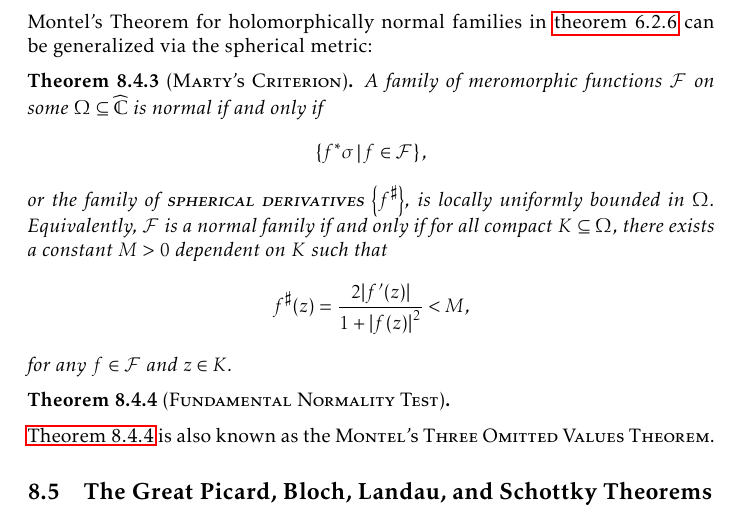
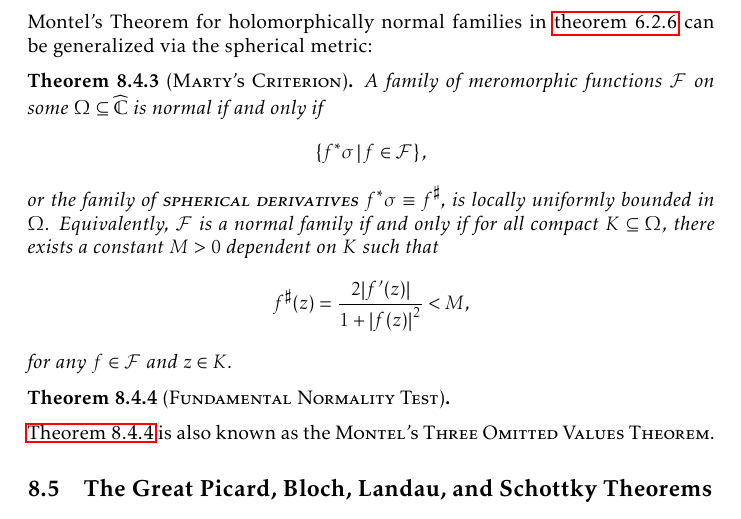
Before and after one commit to slipperking/complex-analysis-latex, a LaTeX document (main.tex): part of page 185 of 196, cut so that both start at the same text. Compiled offline with pdfLaTeX.

Commit message:
overleaf_to_git (Thu Sep 25 15:28:20 2025 -0700): update main.tex from r22070 to r22075

```diff
--- a/main.tex
+++ b/main.tex
@@ -4119,7 +4119,7 @@ Let \(\qty{a_n}_{n\in\mathbb{N}}\subset\extcomplex\) be a sequence. Then we say
 \end{definition}
 Montel's Theorem for holomorphically normal families in \cref{thm:montel} can be generalized via the spherical metric:
 \begin{theorem}[\textsc{Marty's Criterion}]
-    A family of meromorphic functions \(\mathcal{F}\) on some \(\Omega\subseteq\extcomplex\) is normal if and only if \[\cbraces{f^*\sigma}{f\in\mathcal{F}},\] or the family of \textscsl{spherical derivatives} \(\qty{f^\sharp}\), is locally uniformly bounded in \(\Omega\). Equivalently, \(\mathcal{F}\) is a normal family if and only if for all compact \(K\subseteq\Omega\), there exists a constant \(M>0\) dependent on \(K\) such that \[f^\sharp(z)=\frac{2\abs{f'(z)}}{1+\abs{f(z)}^2}<M,\] for any \(f\in\mathcal{F}\) and \(z\in K\).
+    A family of meromorphic functions \(\mathcal{F}\) on some \(\Omega\subseteq\extcomplex\) is normal if and only if \[\cbraces{f^*\sigma}{f\in\mathcal{F}},\] or the family of \textscsl{spherical derivatives} \(f^*\sigma\equiv f^\sharp\), is locally uniformly bounded in \(\Omega\). Equivalently, \(\mathcal{F}\) is a normal family if and only if for all compact \(K\subseteq\Omega\), there exists a constant \(M>0\) dependent on \(K\) such that \[f^\sharp(z)=\frac{2\abs{f'(z)}}{1+\abs{f(z)}^2}<M,\] for any \(f\in\mathcal{F}\) and \(z\in K\).
 \end{theorem}
 \begin{theorem}[\textsc{Fundamental Normality Test}]\label{thm:fundamentalnormalitytest}
 
```
